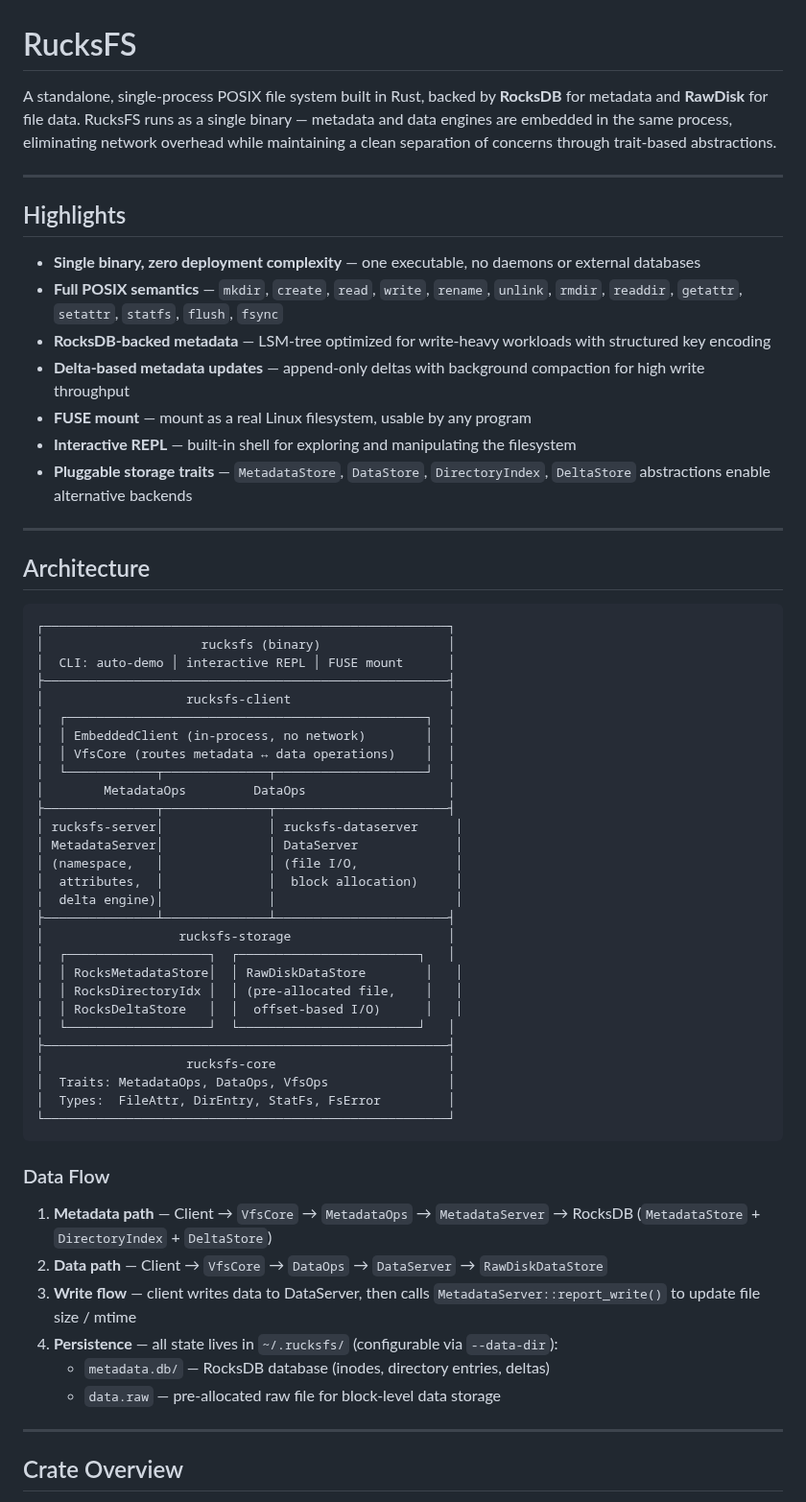
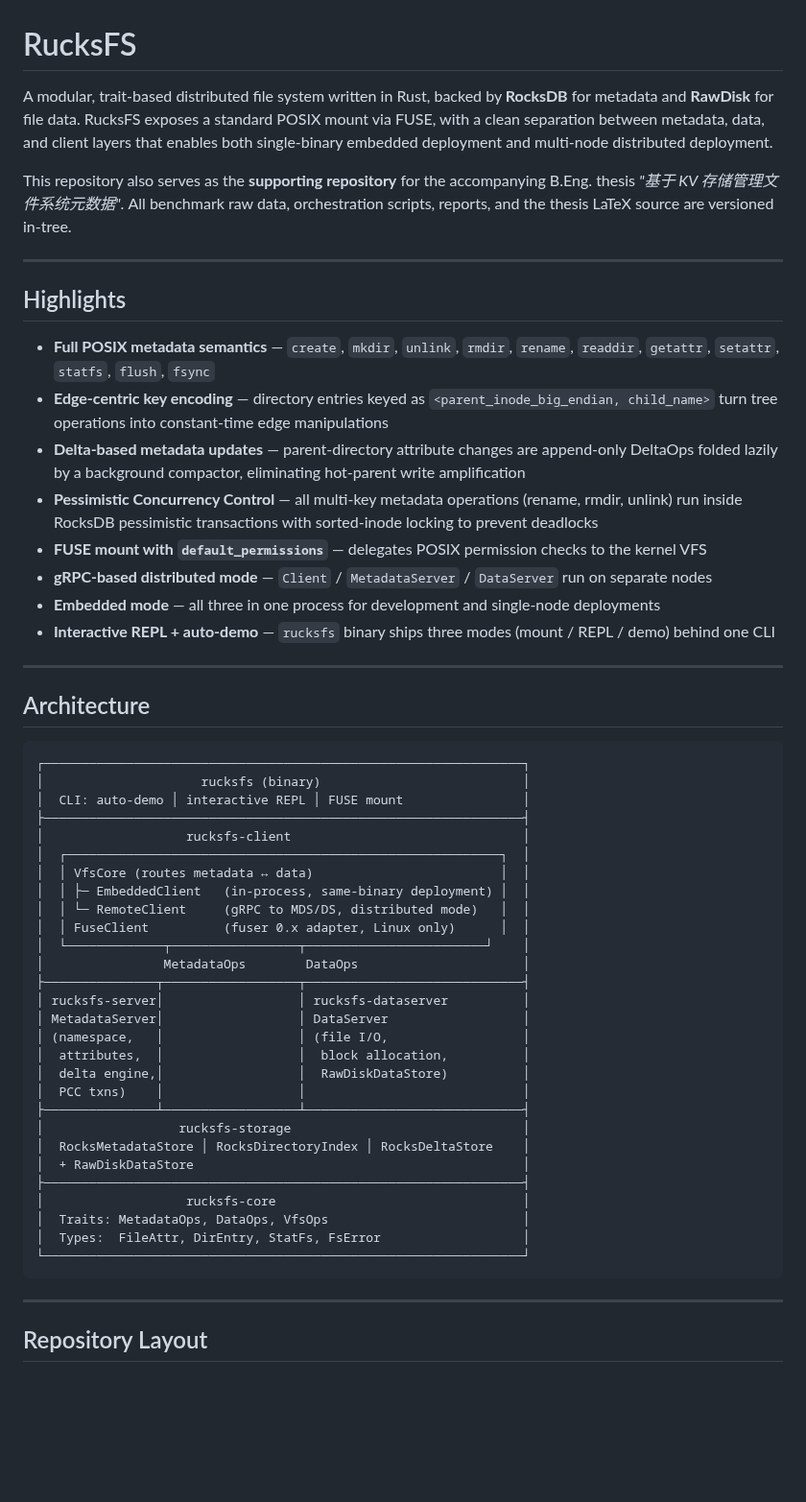
Before and after one commit to csjgg/rucksfs, a Markdown page: README.md, the part around one of its changes. Shown at 96% size. Rendered like a GitHub page; blank space fills up the shorter version.

````diff
--- a/README.md
+++ b/README.md
@@ -1,64 +1,58 @@
 # RucksFS
 
-A standalone, single-process POSIX file system built in Rust, backed by **RocksDB** for metadata and **RawDisk** for file data. RucksFS runs as a single binary — metadata and data engines are embedded in the same process, eliminating network overhead while maintaining a clean separation of concerns through trait-based abstractions.
+A modular, trait-based distributed file system written in Rust, backed by **RocksDB** for metadata and **RawDisk** for file data. RucksFS exposes a standard POSIX mount via FUSE, with a clean separation between metadata, data, and client layers that enables both single-binary embedded deployment and multi-node distributed deployment.
+
+This repository also serves as the **supporting repository** for the accompanying B.Eng. thesis *"基于 KV 存储管理文件系统元数据"*. All benchmark raw data, orchestration scripts, reports, and the thesis LaTeX source are versioned in-tree.
 
 ---
 
 ## Highlights
 
-- **Single binary, zero deployment complexity** — one executable, no daemons or external databases
-- **Full POSIX semantics** — `mkdir`, `create`, `read`, `write`, `rename`, `unlink`, `rmdir`, `readdir`, `getattr`, `setattr`, `statfs`, `flush`, `fsync`
-- **RocksDB-backed metadata** — LSM-tree optimized for write-heavy workloads with structured key encoding
-- **Delta-based metadata updates** — append-only deltas with background compaction for high write throughput
-- **FUSE mount** — mount as a real Linux filesystem, usable by any program
-- **Interactive REPL** — built-in shell for exploring and manipulating the filesystem
-- **Pluggable storage traits** — `MetadataStore`, `DataStore`, `DirectoryIndex`, `DeltaStore` abstractions enable alternative backends
+- **Full POSIX metadata semantics** — `create`, `mkdir`, `unlink`, `rmdir`, `rename`, `readdir`, `getattr`, `setattr`, `statfs`, `flush`, `fsync`
+- **Edge-centric key encoding** — directory entries keyed as `<parent_inode_big_endian, child_name>` turn tree operations into constant-time edge manipulations
+- **Delta-based metadata updates** — parent-directory attribute changes are append-only DeltaOps folded lazily by a background compactor, eliminating hot-parent write amplification
+- **Pessimistic Concurrency Control** — all multi-key metadata operations (rename, rmdir, unlink) run inside RocksDB pessimistic transactions with sorted-inode locking to prevent deadlocks
+- **FUSE mount with `default_permissions`** — delegates POSIX permission checks to the kernel VFS
+- **gRPC-based distributed mode** — `Client` / `MetadataServer` / `DataServer` run on separate nodes
+- **Embedded mode** — all three in one process for development and single-node deployments
+- **Interactive REPL + auto-demo** — `rucksfs` binary ships three modes (mount / REPL / demo) behind one CLI
 
 ---
 
 ## Architecture
 
 ```
-┌──────────────────────────────────────────────────────┐
-│                     rucksfs (binary)                 │
-│  CLI: auto-demo │ interactive REPL │ FUSE mount      │
-├──────────────────────────────────────────────────────┤
-│                   rucksfs-client                     │
-│  ┌────────────────────────────────────────────────┐  │
-│  │ EmbeddedClient (in-process, no network)        │  │
-│  │ VfsCore (routes metadata ↔ data operations)    │  │
-│  └────────────┬──────────────┬────────────────────┘  │
-│        MetadataOps         DataOps                   │
-├───────────────┬──────────────┬───────────────────────┤
-│ rucksfs-server│              │ rucksfs-dataserver     │
-│ MetadataServer│              │ DataServer             │
-│ (namespace,   │              │ (file I/O,             │
-│  attributes,  │              │  block allocation)     │
-│  delta engine)│              │                        │
-├───────────────┴──────────────┴───────────────────────┤
-│                  rucksfs-storage                     │
-│  ┌───────────────────┐  ┌────────────────────────┐   │
-│  │ RocksMetadataStore│  │ RawDiskDataStore        │   │
-│  │ RocksDirectoryIdx │  │ (pre-allocated file,    │   │
-│  │ RocksDeltaStore   │  │  offset-based I/O)      │   │
-│  └───────────────────┘  └────────────────────────┘   │
-├──────────────────────────────────────────────────────┤
-│                   rucksfs-core                       │
-│  Traits: MetadataOps, DataOps, VfsOps                │
-│  Types:  FileAttr, DirEntry, StatFs, FsError         │
-└──────────────────────────────────────────────────────┘
+┌────────────────────────────────────────────────────────────────┐
+│                     rucksfs (binary)                           │
+│  CLI: auto-demo │ interactive REPL │ FUSE mount                │
+├────────────────────────────────────────────────────────────────┤
+│                   rucksfs-client                               │
+│  ┌──────────────────────────────────────────────────────────┐  │
+│  │ VfsCore (routes metadata ↔ data)                         │  │
+│  │ ├─ EmbeddedClient   (in-process, same-binary deployment) │  │
+│  │ └─ RemoteClient     (gRPC to MDS/DS, distributed mode)   │  │
+│  │ FuseClient          (fuser 0.x adapter, Linux only)      │  │
+│  └─────────────┬─────────────────┬────────────────────────┘    │
+│                MetadataOps        DataOps                      │
+├───────────────┬──────────────────┬─────────────────────────────┤
+│ rucksfs-server│                  │ rucksfs-dataserver          │
+│ MetadataServer│                  │ DataServer                  │
+│ (namespace,   │                  │ (file I/O,                  │
+│  attributes,  │                  │  block allocation,          │
+│  delta engine,│                  │  RawDiskDataStore)          │
+│  PCC txns)    │                  │                             │
+├───────────────┴──────────────────┴─────────────────────────────┤
+│                  rucksfs-storage                               │
+│  RocksMetadataStore │ RocksDirectoryIndex │ RocksDeltaStore    │
+│  + RawDiskDataStore                                            │
+├────────────────────────────────────────────────────────────────┤
+│                   rucksfs-core                                 │
+│  Traits: MetadataOps, DataOps, VfsOps                          │
+│  Types:  FileAttr, DirEntry, StatFs, FsError                   │
+└────────────────────────────────────────────────────────────────┘
 ```
-
-### Data Flow
-
-1. **Metadata path** — Client → `VfsCore` → `MetadataOps` → `MetadataServer` → RocksDB (`MetadataStore` + `DirectoryIndex` + `DeltaStore`)
-2. **Data path** — Client → `VfsCore` → `DataOps` → `DataServer` → `RawDiskDataStore`
-3. **Write flow** — client writes data to DataServer, then calls `MetadataServer::report_write()` to update file size / mtime
-4. **Persistence** — all state lives in `~/.rucksfs/` (configurable via `--data-dir`):
-   - `metadata.db/` — RocksDB database (inodes, directory entries, deltas)
-   - `data.raw` — pre-allocated raw file for block-level data storage
 
 ---
 
-## Crate Overview
+## Repository Layout
 
````
Also changed, not shown: other parts of README.md (+99 -34 lines).
